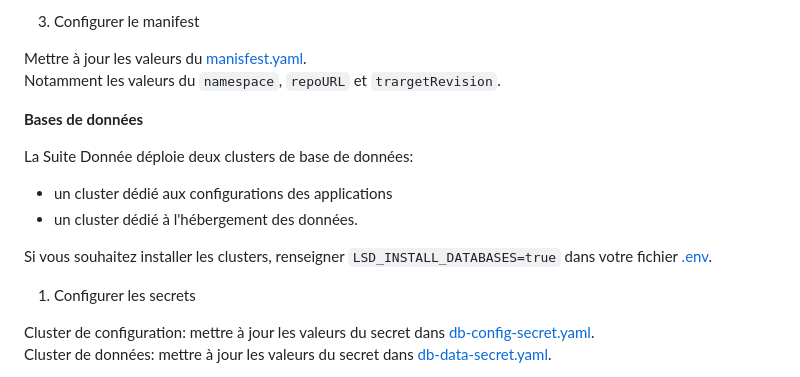
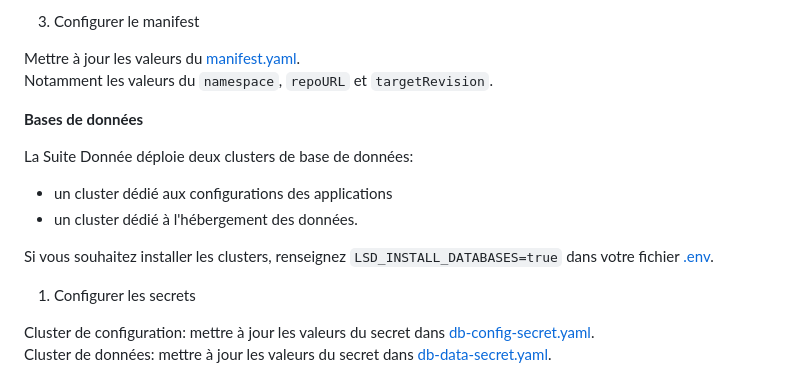
Before and after one commit to ytihianine/la-suite-donnee, a Markdown page: readme.md, the part around one of its changes. Drawn GitHub-style.

```diff
--- a/readme.md
+++ b/readme.md
@@ -104,8 +115,8 @@ Pour la configuration de renovate, toutes les options sont disponibles ici [http
 
 3. Configurer le manifest
 
-Mettre à jour les valeurs du [manisfest.yaml](argocd/renovatebot/manifest.yaml).
-Notamment les valeurs du `namespace`, `repoURL` et `trargetRevision`.
+Mettre à jour les valeurs du [manifest.yaml](argocd/renovatebot/manifest.yaml).
+Notamment les valeurs du `namespace`, `repoURL` et `targetRevision`.
 
 **Bases de données**
 
@@ -113,7 +124,7 @@ La Suite Donnée déploie deux clusters de base de données:
 - un cluster dédié aux configurations des applications
 - un cluster dédié à l'hébergement des données.
 
-Si vous souhaitez installer les clusters, renseigner `LSD_INSTALL_DATABASES=true` dans votre fichier [.env](.env#26).
+Si vous souhaitez installer les clusters, renseignez `LSD_INSTALL_DATABASES=true` dans votre fichier [.env](.env).
 
 1. Configurer les secrets
 
```
Also changed, not shown: other parts of readme.md (+40 -49 lines), docs/guides/developpement.md (added, +188 -0 lines), docs/guides/installer-environnement-dev.md (deleted, +0 -97 lines).
